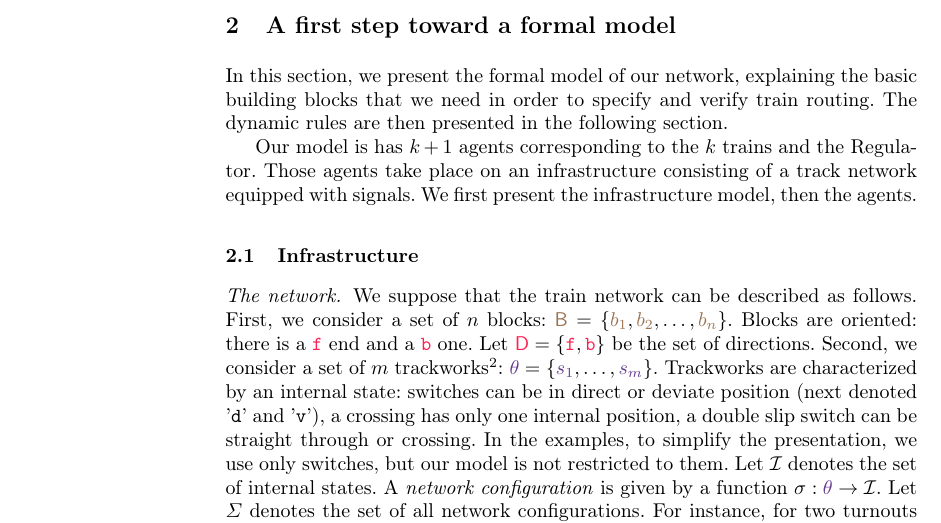
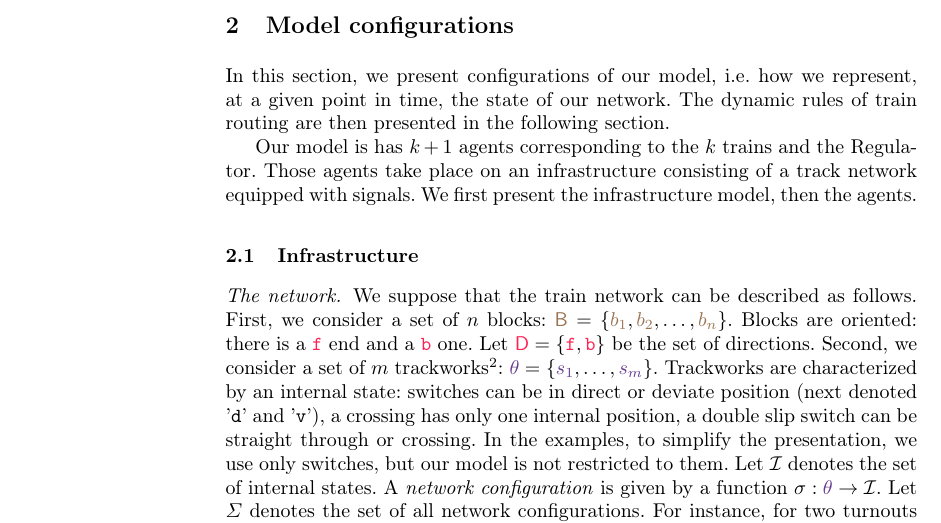
Before and after one commit to LucasVillaume/stage-train, a LaTeX thesis (paper/main.tex): part of page 4 of 11, cut at the place of the change. Compiled offline with pdfLaTeX; a LaTeX package or settings file that is missing is left out.

Commit message:
§2 title

```diff
--- a/paper/main.tex
+++ b/paper/main.tex
@@ -188,10 +188,10 @@ x' \neq x \in X &\mapsto f(x')
 \end{array}\right.$$
 
 
-\section{A first step toward a formal model}
+\section{Model configurations}
 \label{sec:informal-model}
 
-In this section, we present the formal model of our network, explaining the basic building blocks that we need in order to specify and verify train routing. The dynamic rules are then presented in the following section.
+In this section, we present configurations of our model, i.e. how we represent, at a given point in time, the state of our network. The dynamic rules of train routing are then presented in the following section.
 
 Our model is has $k+1$ agents corresponding to the $k$ trains and the Regulator. Those agents take place on an infrastructure consisting of a track network equipped with signals. We first present the infrastructure model, then the agents.
 
```
